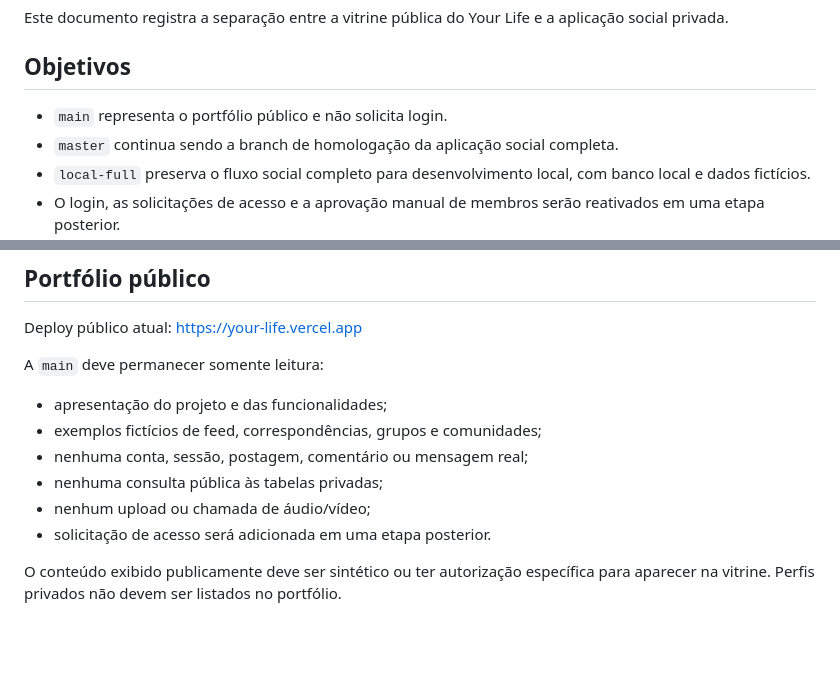
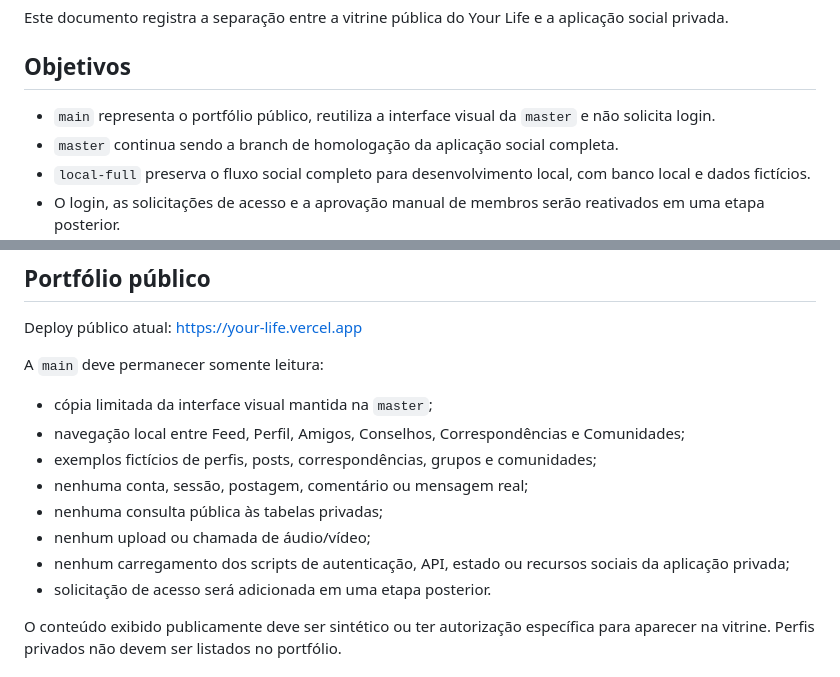
Before and after one commit to ThyagoToledo/YourLife, a Markdown page: doc/portfolio-architecture.md, 2 parts joined by grey strips. Rendered like a GitHub page; blank space fills up the shorter version.

```diff
--- a/doc/portfolio-architecture.md
+++ b/doc/portfolio-architecture.md
@@ -4,7 +4,7 @@ Este documento registra a separação entre a vitrine pública do Your Life e a
 
 ## Objetivos
 
-- `main` representa o portfólio público e não solicita login.
+- `main` representa o portfólio público, reutiliza a interface visual da `master` e não solicita login.
 - `master` continua sendo a branch de homologação da aplicação social completa.
 - `local-full` preserva o fluxo social completo para desenvolvimento local, com banco local e dados fictícios.
 - O login, as solicitações de acesso e a aprovação manual de membros serão reativados em uma etapa posterior.
@@ -25,11 +25,13 @@ Deploy público atual: https://your-life.vercel.app
 
 A `main` deve permanecer somente leitura:
 
-- apresentação do projeto e das funcionalidades;
-- exemplos fictícios de feed, correspondências, grupos e comunidades;
+- cópia limitada da interface visual mantida na `master`;
+- navegação local entre Feed, Perfil, Amigos, Conselhos, Correspondências e Comunidades;
+- exemplos fictícios de perfis, posts, correspondências, grupos e comunidades;
 - nenhuma conta, sessão, postagem, comentário ou mensagem real;
 - nenhuma consulta pública às tabelas privadas;
 - nenhum upload ou chamada de áudio/vídeo;
+- nenhum carregamento dos scripts de autenticação, API, estado ou recursos sociais da aplicação privada;
 - solicitação de acesso será adicionada em uma etapa posterior.
 
 O conteúdo exibido publicamente deve ser sintético ou ter autorização específica para aparecer na vitrine. Perfis privados não devem ser listados no portfólio.
```
Also changed, not shown: README.md (+2 -2 lines).
